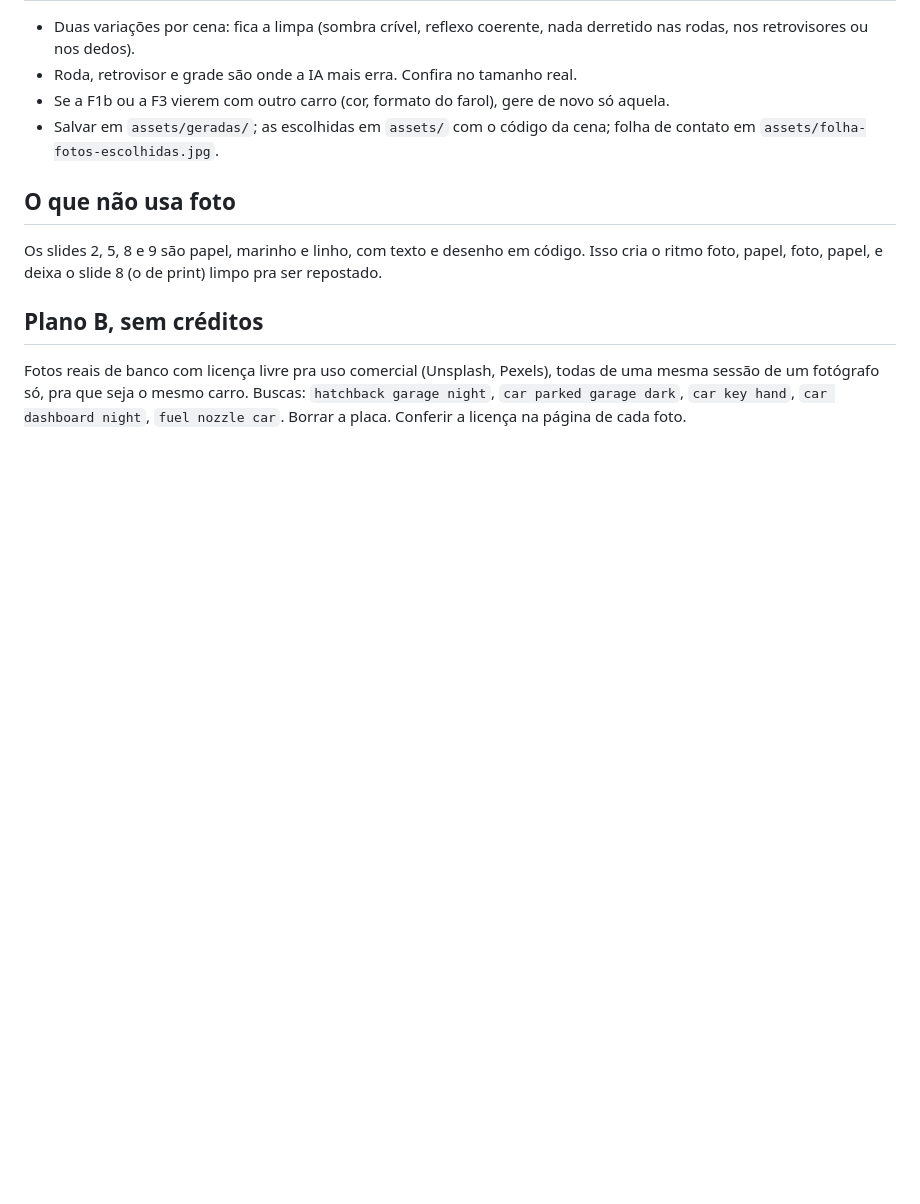
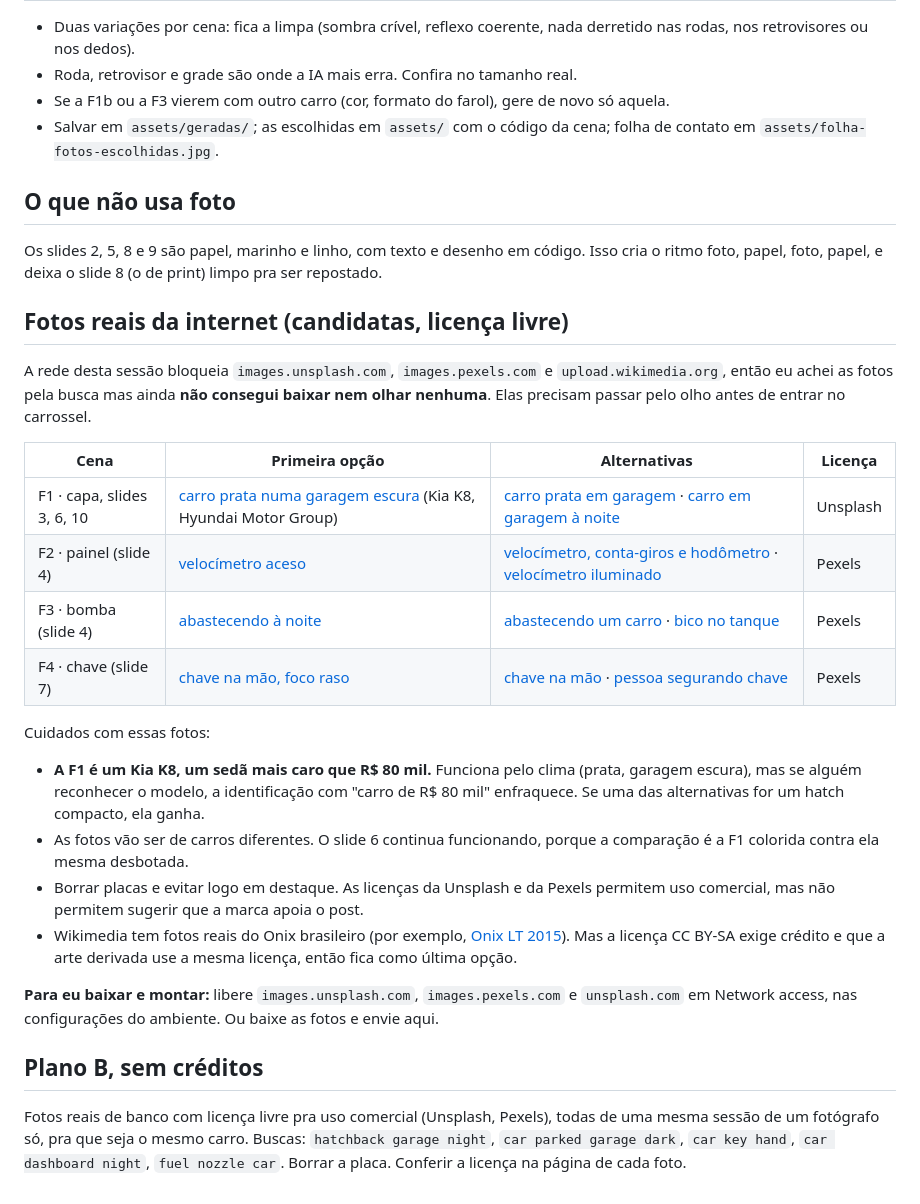
Before and after one commit to victornaito/thinklogic, a Markdown page: carrosseis/carro-quitado/IMAGENS.md, the part around the change. Rendered like a GitHub page; blank space fills up the shorter version.

Commit message:
Fotos reais candidatas (Unsplash/Pexels) pro carrossel do carro quitado
Co-Authored-By: Claude Opus 5.5 <noreply@anthropic.com>
Claude-Session: https://claude.ai/code/session_01TotVN7tdVpZgMdjQZDGE1C

```diff
--- a/carrosseis/carro-quitado/IMAGENS.md
+++ b/carrosseis/carro-quitado/IMAGENS.md
@@ -90,6 +90,25 @@ A etiqueta de preço "R$ 80.000" que desce do chaveiro é desenhada em código.
 ## O que não usa foto
 Os slides 2, 5, 8 e 9 são papel, marinho e linho, com texto e desenho em código. Isso cria o ritmo foto, papel, foto, papel, e deixa o slide 8 (o de print) limpo pra ser repostado.
 
+## Fotos reais da internet (candidatas, licença livre)
+
+A rede desta sessão bloqueia `images.unsplash.com`, `images.pexels.com` e `upload.wikimedia.org`, então eu achei as fotos pela busca mas ainda **não consegui baixar nem olhar nenhuma**. Elas precisam passar pelo olho antes de entrar no carrossel.
+
+| Cena | Primeira opção | Alternativas | Licença |
+|---|---|---|---|
+| F1 · capa, slides 3, 6, 10 | [carro prata numa garagem escura](https://unsplash.com/photos/a-silver-car-parked-in-a-dark-garage-qvfSbpqY9sk) (Kia K8, Hyundai Motor Group) | [carro prata em garagem](https://unsplash.com/photos/silver-car-parked-in-garage-hPeahMW3Z-M) · [carro em garagem à noite](https://unsplash.com/photos/a-car-parked-in-a-parking-garage-at-night-_SYkjw8i8rA) | Unsplash |
+| F2 · painel (slide 4) | [velocímetro aceso](https://www.pexels.com/photo/close-up-photo-of-illuminated-speedometer-4141872/) | [velocímetro, conta-giros e hodômetro](https://www.pexels.com/photo/photo-of-a-car-speedometer-a-rev-counter-and-a-odometer-14992303/) · [velocímetro iluminado](https://www.pexels.com/photo/illuminated-car-speedometer-18031874/) | Pexels |
+| F3 · bomba (slide 4) | [abastecendo à noite](https://www.pexels.com/photo/close-up-of-a-person-refueling-the-car-at-a-gas-station-20500733/) | [abastecendo um carro](https://www.pexels.com/photo/fueling-a-vehicle-at-a-gas-station-29370543/) · [bico no tanque](https://www.pexels.com/photo/person-refilling-gasoline-on-gas-tank-3784137/) | Pexels |
+| F4 · chave (slide 7) | [chave na mão, foco raso](https://www.pexels.com/photo/shallow-focus-car-key-held-by-a-man-97075/) | [chave na mão](https://www.pexels.com/photo/car-key-on-hand-6097/) · [pessoa segurando chave](https://www.pexels.com/photo/person-holding-a-car-key-12969398/) | Pexels |
+
+Cuidados com essas fotos:
+- **A F1 é um Kia K8, um sedã mais caro que R$ 80 mil.** Funciona pelo clima (prata, garagem escura), mas se alguém reconhecer o modelo, a identificação com "carro de R$ 80 mil" enfraquece. Se uma das alternativas for um hatch compacto, ela ganha.
+- As fotos vão ser de carros diferentes. O slide 6 continua funcionando, porque a comparação é a F1 colorida contra ela mesma desbotada.
+- Borrar placas e evitar logo em destaque. As licenças da Unsplash e da Pexels permitem uso comercial, mas não permitem sugerir que a marca apoia o post.
+- Wikimedia tem fotos reais do Onix brasileiro (por exemplo, [Onix LT 2015](https://commons.wikimedia.org/wiki/File:Chevrolet_Onix_20150814-DSC05650.JPG)). Mas a licença CC BY-SA exige crédito e que a arte derivada use a mesma licença, então fica como última opção.
+
+**Para eu baixar e montar:** libere `images.unsplash.com`, `images.pexels.com` e `unsplash.com` em Network access, nas configurações do ambiente. Ou baixe as fotos e envie aqui.
+
 ## Plano B, sem créditos
 Fotos reais de banco com licença livre pra uso comercial (Unsplash, Pexels), todas de uma mesma sessão de um fotógrafo só, pra que seja o mesmo carro.
 Buscas: `hatchback garage night`, `car parked garage dark`, `car key hand`, `car dashboard night`, `fuel nozzle car`.
```
